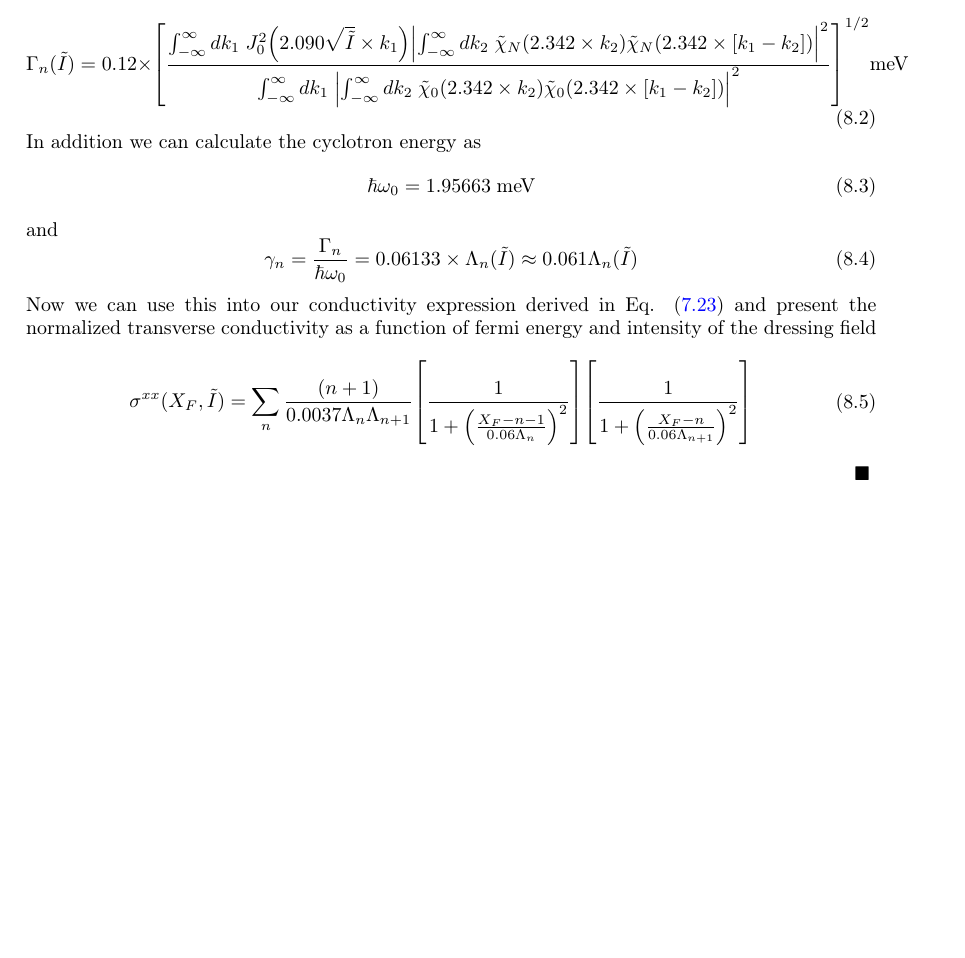
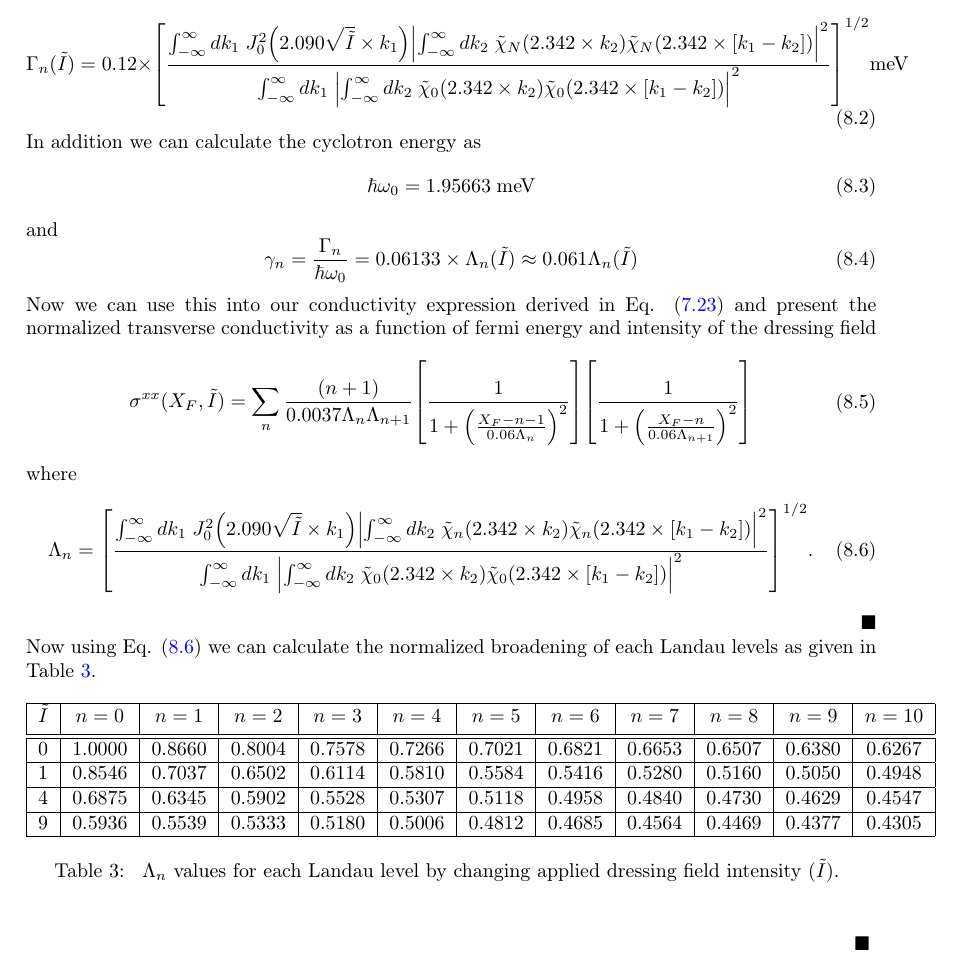
Before and after one commit to KosalaHerath/magnetic-2DEG-conductivity, a LaTeX document (theory/M2DEG.tex, which reads theory/sec_08.tex): part of page 33 of 33, cut so that both start at the same text, the shorter picture padded with empty space. Compiled offline with pdfLaTeX.

Commit message:
Add calculated normalized values

```diff
--- a/theory/sec_08.tex
+++ b/theory/sec_08.tex
@@ -55,8 +55,49 @@ Now we can use this into our conductivity expression derived in Eq. \eqref{7.23}
     ]
   \end{aligned}
 \end{equation}
+where
+\begin{equation} \label{8.6}
+    \Lambda_n  =
+    \qty[
+    \frac
+    {\int_{-\infty}^{\infty} d {k}_1 \;
+    J_0^2\qty(2.090\sqrt{\tilde{I}}\times{k}_1)
+    \qty|
+    \int_{-\infty}^{\infty} d{k}_2 \;
+    \tilde{\chi}_{n}\qty(2.342 \times k_2)
+    \tilde{\chi}_{n}\qty(2.342 \times \qty[{k}_1 - {k}_2])|^2}
+    {\int_{-\infty}^{\infty} d {k}_1 \;
+    \qty|
+    \int_{-\infty}^{\infty} d{k}_2 \;
+    \tilde{\chi}_{0}\qty(2.342 \times k_2)
+    \tilde{\chi}_{0}\qty(2.342 \times \qty[{k}_1 - {k}_2])|^2}
+    ]^{1/2}.
+\end{equation}
+\hfill$\blacksquare$
 
+\noindent
+Now using Eq. \eqref{8.6} we can calculate the normalized broadening of each Landau levels as given in Table \ref{tab:8.1}.
 
+\begin{table}[ht!]
+\begin{center}
+\begin{tabular}{ |c|c|c|c|c|c|c|c|c|c|c|c| }
+ \hline
+ ${\tilde{I}}$
+ & $n=0$ & $n=1$ & $n=2$ & $n=3$ & $n=4$ & $n=5$ & $n=6$ & $n=7$ & $n=8$ & $n=9$
+ & $n=10$
+ \\ [0.5ex] \hline\hline
+ 0  & $1.0000$ & $0.8660$ & $0.8004$ & $0.7578$ & $0.7266$
+ & $0.7021$ & $0.6821$ & $0.6653$ & $0.6507$ & $0.6380$& $0.6267$ \\ \hline
+ 1  & $0.8546$ & $0.7037$ & $0.6502$ & $0.6114$ & $0.5810$
+ & $0.5584$ & $0.5416$ & $0.5280$ & $0.5160$ & $0.5050$ & $0.4948$ \\ \hline
+ 4  & $0.6875$ & $0.6345$ & $0.5902$ & $0.5528$ & $0.5307$
+ & $0.5118$ & $0.4958$ & $0.4840$ & $0.4730$ & $0.4629$  & $0.4547$ \\ \hline
+ 9  & $0.5936$ & $0.5539$ & $0.5333$ & $0.5180$ & $0.5006$
+ & $0.4812$ & $0.4685$ & $0.4564$ & $0.4469$ & $0.4377$  & $0.4305$ \\ \hline
+\end{tabular}
+\caption {\label{tab:8.1} $\Lambda_n$ values for each Landau level by changing  applied dressing field intensity ($\tilde{I}$). }
+\end{center}
+\end{table}
 
 
 
```
Also changed, not shown: theory/M2DEG.tex (+0 -1 lines), theory/M2DEG.pdf.
